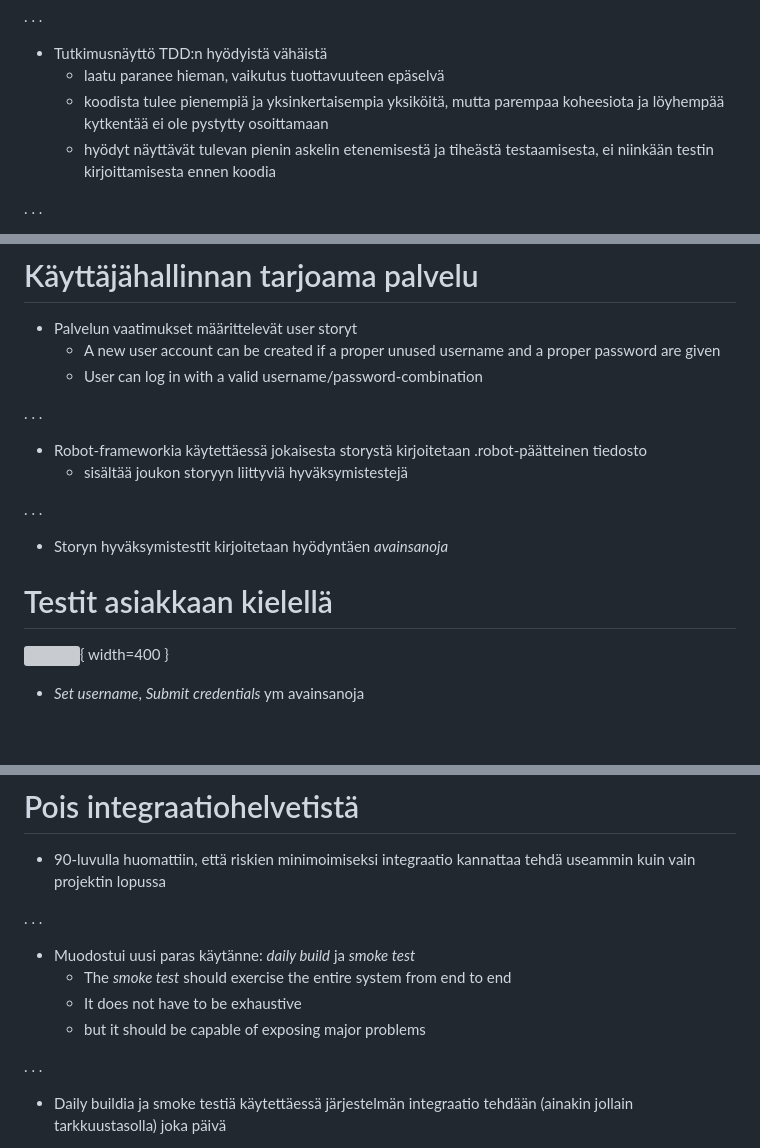
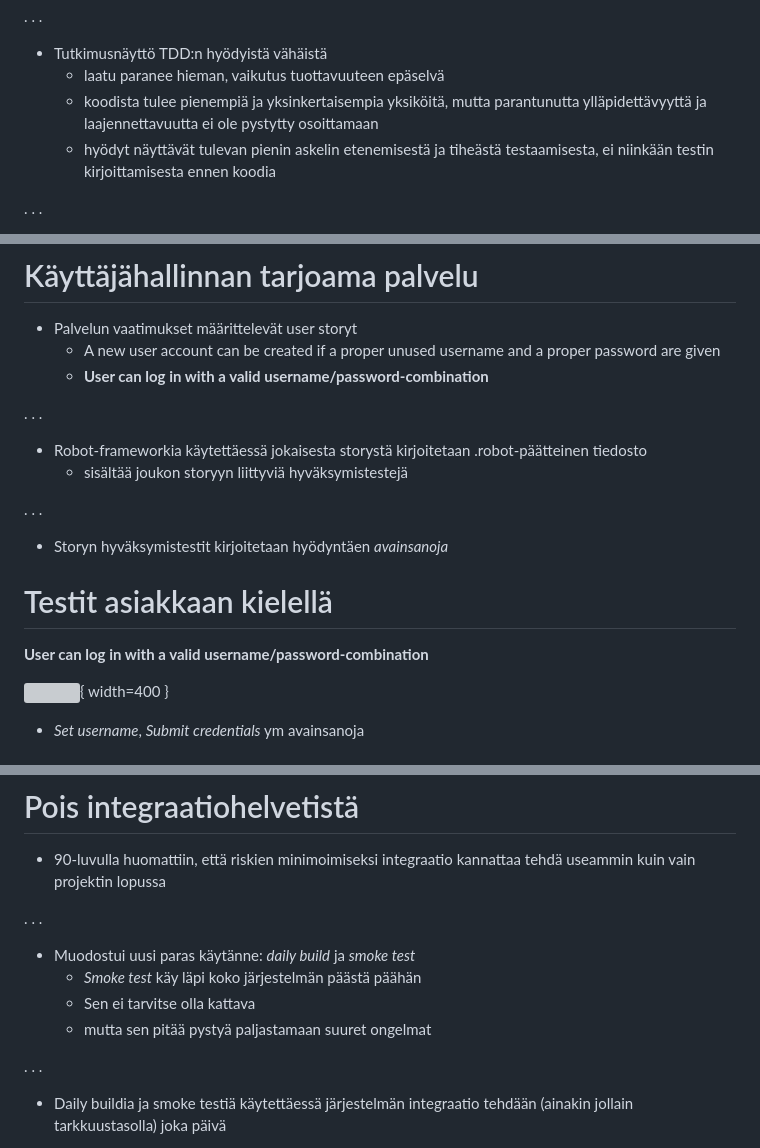
Before and after one commit to ohjelmistotuotanto-hy/slides-26, a Markdown page: 6.md, 3 parts joined by grey strips. Rendered like a GitHub page; blank space fills up the shorter version; grey boxes are pictures that could not be loaded.

Commit message:
Luento 6: TDD-tutkimusnäytön muotoilu ylläpidettävyydestä ja laajennettavuudesta
Co-Authored-By: Claude Opus 5.5 <noreply@anthropic.com>

```diff
--- a/6.md
+++ b/6.md
@@ -181,7 +181,7 @@ Tänään aiheena
 
 - Tutkimusnäyttö TDD:n hyödyistä vähäistä
   - laatu paranee hieman, vaikutus tuottavuuteen epäselvä
-  - koodista tulee pienempiä ja yksinkertaisempia yksiköitä, mutta parempaa koheesiota ja löyhempää kytkentää ei ole pystytty osoittamaan
+  - koodista tulee pienempiä ja yksinkertaisempia yksiköitä, mutta parantunutta ylläpidettävyyttä ja laajennettavuutta ei ole pystytty osoittamaan
   - hyödyt näyttävät tulevan pienin askelin etenemisestä ja tiheästä testaamisesta, ei niinkään testin kirjoittamisesta ennen koodia
 
 . . .
@@ -224,7 +224,7 @@ Tänään aiheena
 
 - Palvelun vaatimukset määrittelevät user storyt
   - A new user account can be created if a proper unused username and a proper password are given
-  - User can log in with a valid username/password-combination
+  - **User can log in with a valid username/password-combination**
 
 . . .
 
@@ -236,6 +236,8 @@ Tänään aiheena
 - Storyn hyväksymistestit kirjoitetaan hyödyntäen _avainsanoja_
 
 # Testit asiakkaan kielellä
+
+**User can log in with a valid username/password-combination**
 
 ![](images/robot1.png){ width=400 }
 
@@ -284,9 +286,9 @@ Tänään aiheena
 . . .
 
 - Muodostui uusi paras käytänne: _daily build_ ja _smoke test_
-  - The _smoke test_ should exercise the entire system from end to end
-  - It does not have to be exhaustive
-  - but it should be capable of exposing major problems
+  - _Smoke test_ käy läpi koko järjestelmän päästä päähän
+  - Sen ei tarvitse olla kattava
+  - mutta sen pitää pystyä paljastamaan suuret ongelmat
 
 . . .
 
```
